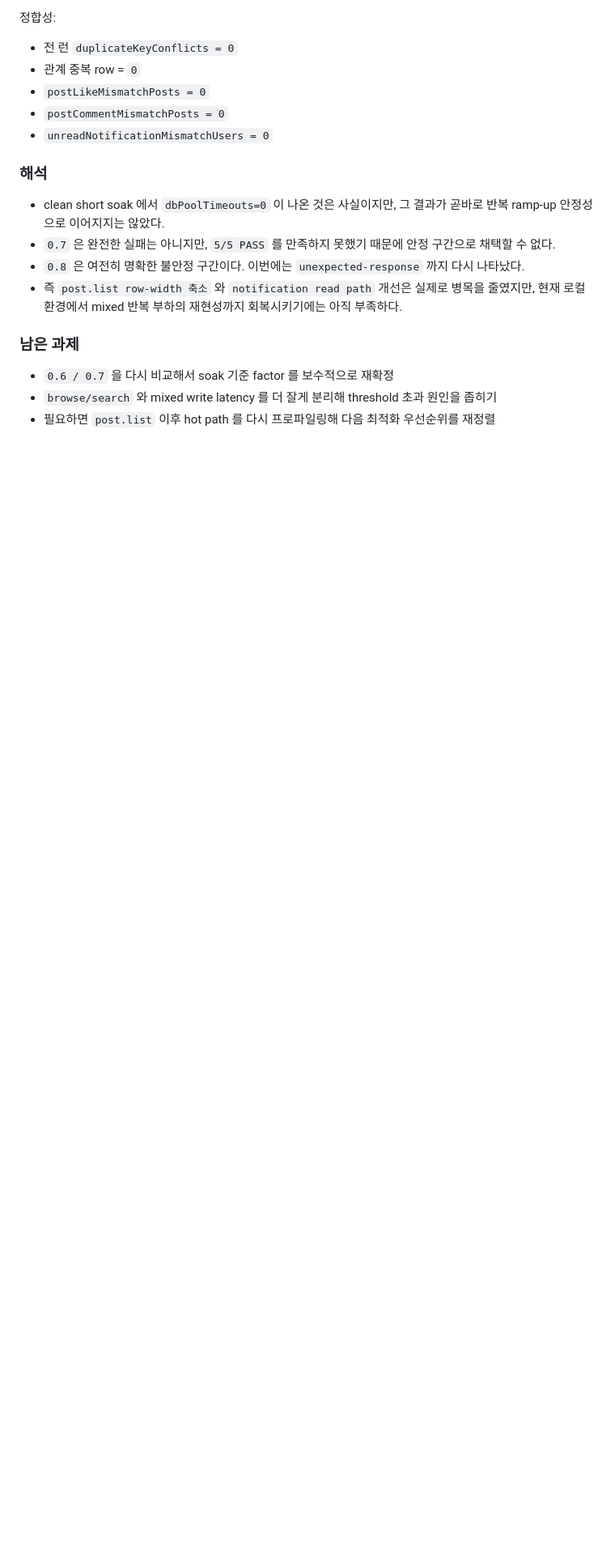
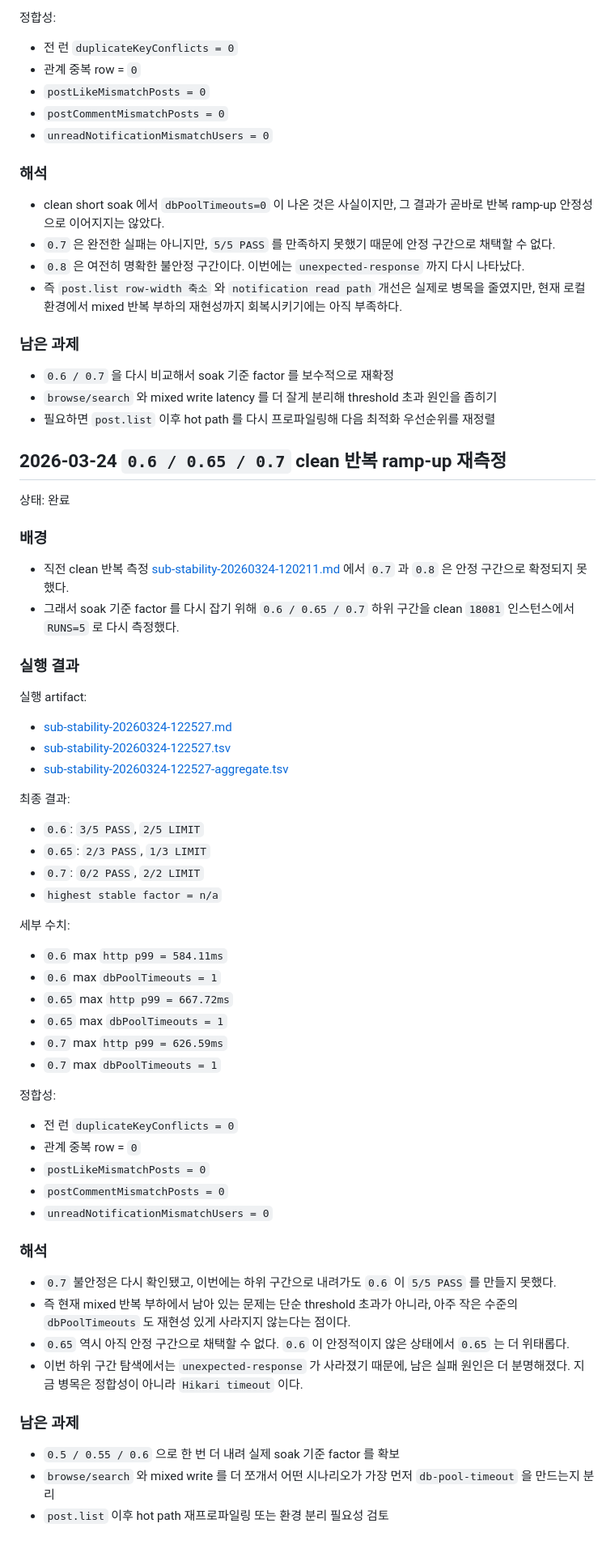
Before and after one commit to gim-yujin/effective-disco, a Markdown page: docs/loadtest-optimization.md, the part around the change. Shown at 81% size. GitHub-like rendering; blank space fills up the shorter version.

Commit message:
Document 0.6 to 0.7 repeated ramp-up results

```diff
--- a/docs/loadtest-optimization.md
+++ b/docs/loadtest-optimization.md
@@ -1171,3 +1171,57 @@ GRADLE_USER_HOME=/tmp/gradle-home ./gradlew test --no-daemon
 - `0.6 / 0.7` 을 다시 비교해서 soak 기준 factor 를 보수적으로 재확정
 - `browse/search` 와 mixed write latency 를 더 잘게 분리해 threshold 초과 원인을 좁히기
 - 필요하면 `post.list` 이후 hot path 를 다시 프로파일링해 다음 최적화 우선순위를 재정렬
+
+## 2026-03-24 `0.6 / 0.65 / 0.7` clean 반복 ramp-up 재측정
+
+상태: 완료
+
+### 배경
+
+- 직전 clean 반복 측정 [sub-stability-20260324-120211.md](/home/admin0/effective-disco/loadtest/results/sub-stability-20260324-120211.md) 에서 `0.7` 과 `0.8` 은 안정 구간으로 확정되지 못했다.
+- 그래서 soak 기준 factor 를 다시 잡기 위해 `0.6 / 0.65 / 0.7` 하위 구간을 clean `18081` 인스턴스에서 `RUNS=5` 로 다시 측정했다.
+
+### 실행 결과
+
+실행 artifact:
+
+- [sub-stability-20260324-122527.md](/home/admin0/effective-disco/loadtest/results/sub-stability-20260324-122527.md)
+- [sub-stability-20260324-122527.tsv](/home/admin0/effective-disco/loadtest/results/sub-stability-20260324-122527.tsv)
+- [sub-stability-20260324-122527-aggregate.tsv](/home/admin0/effective-disco/loadtest/results/sub-stability-20260324-122527-aggregate.tsv)
+
+최종 결과:
+
+- `0.6`: `3/5 PASS`, `2/5 LIMIT`
+- `0.65`: `2/3 PASS`, `1/3 LIMIT`
+- `0.7`: `0/2 PASS`, `2/2 LIMIT`
+- `highest stable factor = n/a`
+
+세부 수치:
+
+- `0.6` max `http p99 = 584.11ms`
+- `0.6` max `dbPoolTimeouts = 1`
+- `0.65` max `http p99 = 667.72ms`
+- `0.65` max `dbPoolTimeouts = 1`
+- `0.7` max `http p99 = 626.59ms`
+- `0.7` max `dbPoolTimeouts = 1`
+
+정합성:
+
+- 전 런 `duplicateKeyConflicts = 0`
+- 관계 중복 row = `0`
+- `postLikeMismatchPosts = 0`
+- `postCommentMismatchPosts = 0`
+- `unreadNotificationMismatchUsers = 0`
+
+### 해석
+
+- `0.7` 불안정은 다시 확인됐고, 이번에는 하위 구간으로 내려가도 `0.6` 이 `5/5 PASS` 를 만들지 못했다.
+- 즉 현재 mixed 반복 부하에서 남아 있는 문제는 단순 threshold 초과가 아니라, 아주 작은 수준의 `dbPoolTimeouts` 도 재현성 있게 사라지지 않는다는 점이다.
+- `0.65` 역시 아직 안정 구간으로 채택할 수 없다. `0.6` 이 안정적이지 않은 상태에서 `0.65` 는 더 위태롭다.
+- 이번 하위 구간 탐색에서는 `unexpected-response` 가 사라졌기 때문에, 남은 실패 원인은 더 분명해졌다. 지금 병목은 정합성이 아니라 `Hikari timeout` 이다.
+
+### 남은 과제
+
+- `0.5 / 0.55 / 0.6` 으로 한 번 더 내려 실제 soak 기준 factor 를 확보
+- `browse/search` 와 mixed write 를 더 쪼개서 어떤 시나리오가 가장 먼저 `db-pool-timeout` 을 만드는지 분리
+- `post.list` 이후 hot path 재프로파일링 또는 환경 분리 필요성 검토
```
Also changed, not shown: docs/concurrency-consistency.md (+27 -0 lines).
